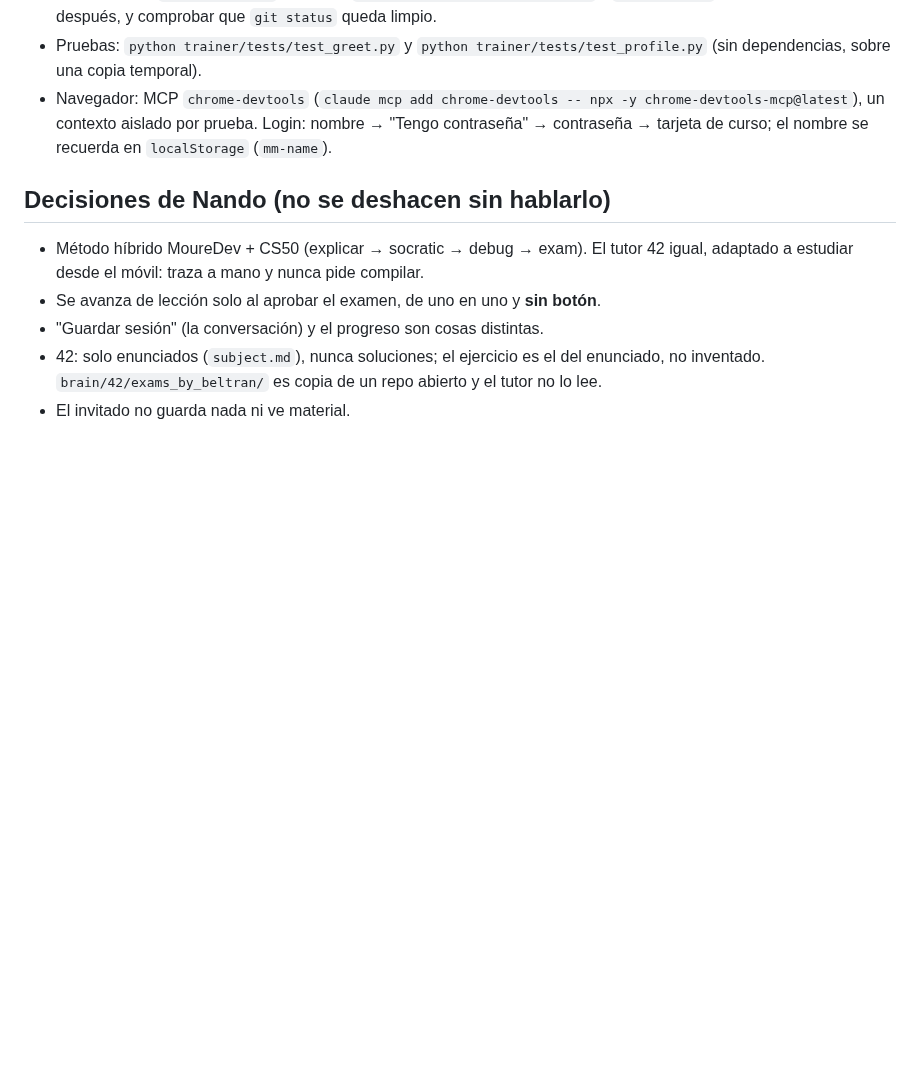
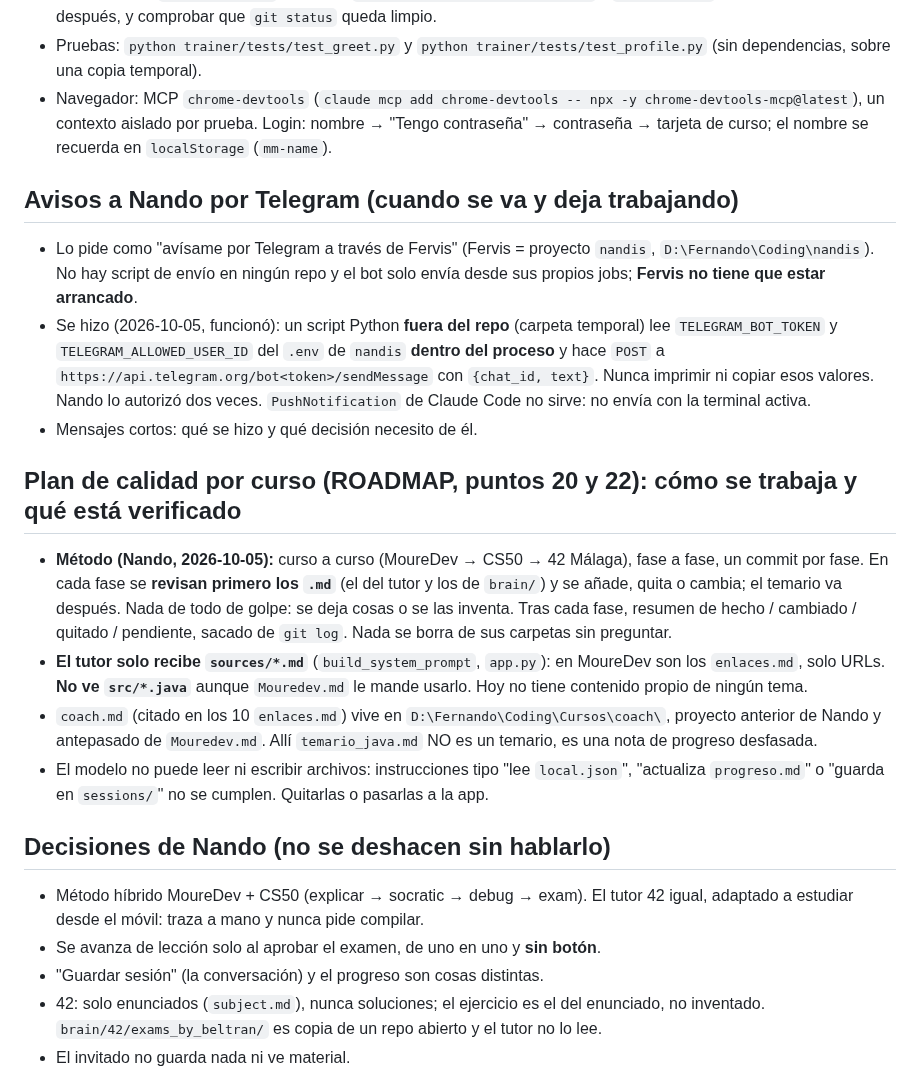
Before and after one commit to fvilpaz/MasterMind, a Markdown page: MEMORY.md, the part around the change. Rendered like a GitHub page; blank space fills up the shorter version.

Commit message:
docs(memory): avisos por Telegram, método del plan de calidad y lo verificado sobre qué recibe el tutor
Co-Authored-By: Claude Sonnet 5.5 <noreply@anthropic.com>

```diff
--- a/MEMORY.md
+++ b/MEMORY.md
@@ -63,6 +63,27 @@
   un contexto aislado por prueba. Login: nombre → "Tengo contraseña" → contraseña → tarjeta de curso; el
   nombre se recuerda en `localStorage` (`mm-name`).
 
+## Avisos a Nando por Telegram (cuando se va y deja trabajando)
+- Lo pide como "avísame por Telegram a través de Fervis" (Fervis = proyecto `nandis`, `D:\Fernando\Coding\nandis`). No hay
+  script de envío en ningún repo y el bot solo envía desde sus propios jobs; **Fervis no tiene que estar arrancado**.
+- Se hizo (2026-10-05, funcionó): un script Python **fuera del repo** (carpeta temporal) lee `TELEGRAM_BOT_TOKEN` y
+  `TELEGRAM_ALLOWED_USER_ID` del `.env` de `nandis` **dentro del proceso** y hace `POST` a
+  `https://api.telegram.org/bot<token>/sendMessage` con `{chat_id, text}`. Nunca imprimir ni copiar esos valores.
+  Nando lo autorizó dos veces. `PushNotification` de Claude Code no sirve: no envía con la terminal activa.
+- Mensajes cortos: qué se hizo y qué decisión necesito de él.
+
+## Plan de calidad por curso (ROADMAP, puntos 20 y 22): cómo se trabaja y qué está verificado
+- **Método (Nando, 2026-10-05):** curso a curso (MoureDev → CS50 → 42 Málaga), fase a fase, un commit por fase. En cada
+  fase se **revisan primero los `.md`** (el del tutor y los de `brain/`) y se añade, quita o cambia; el temario va
+  después. Nada de todo de golpe: se deja cosas o se las inventa. Tras cada fase, resumen de hecho / cambiado /
+  quitado / pendiente, sacado de `git log`. Nada se borra de sus carpetas sin preguntar.
+- **El tutor solo recibe `sources/*.md`** (`build_system_prompt`, `app.py`): en MoureDev son los `enlaces.md`, solo URLs.
+  **No ve `src/*.java`** aunque `Mouredev.md` le mande usarlo. Hoy no tiene contenido propio de ningún tema.
+- `coach.md` (citado en los 10 `enlaces.md`) vive en `D:\Fernando\Coding\Cursos\coach\`, proyecto anterior de Nando y
+  antepasado de `Mouredev.md`. Allí `temario_java.md` NO es un temario, es una nota de progreso desfasada.
+- El modelo no puede leer ni escribir archivos: instrucciones tipo "lee `local.json`", "actualiza `progreso.md`" o
+  "guarda en `sessions/`" no se cumplen. Quitarlas o pasarlas a la app.
+
 ## Decisiones de Nando (no se deshacen sin hablarlo)
 - Método híbrido MoureDev + CS50 (explicar → socratic → debug → exam). El tutor 42 igual, adaptado a estudiar
   desde el móvil: traza a mano y nunca pide compilar.
```
